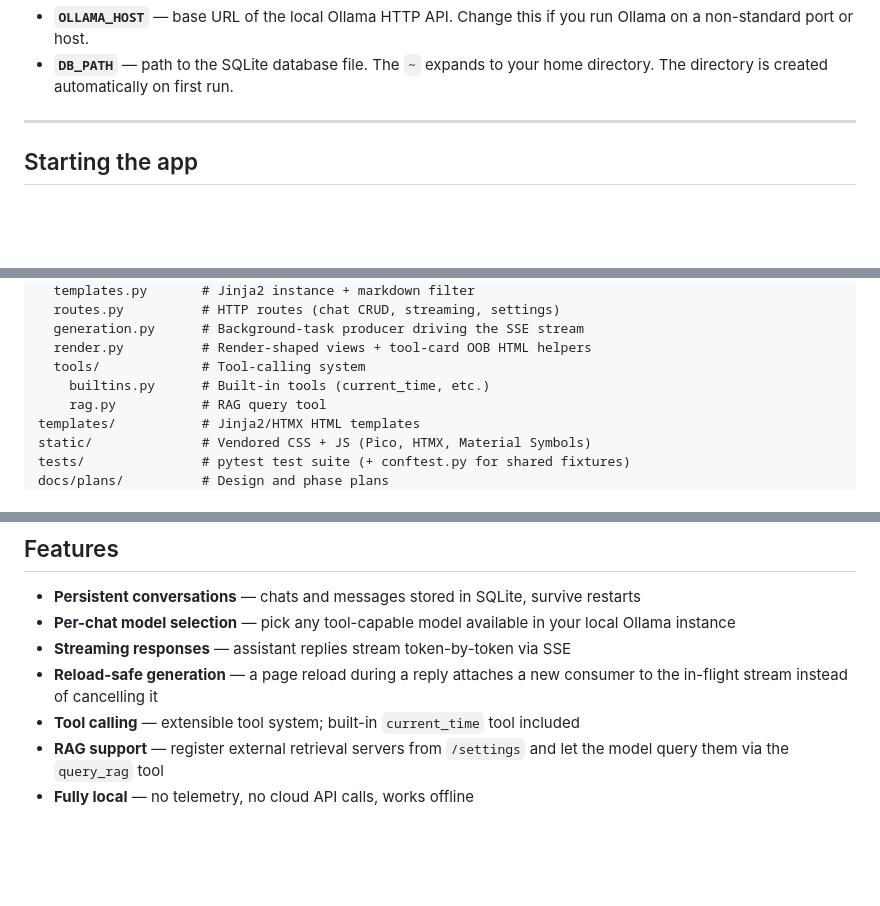
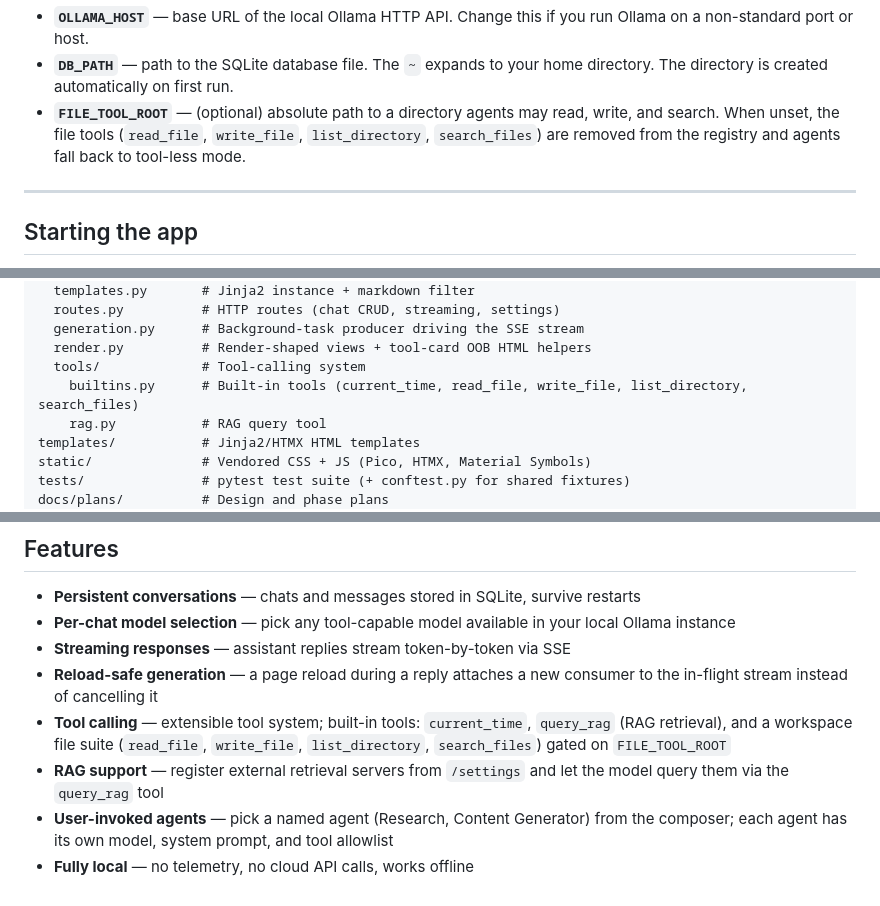
Before and after one commit to kylegwlawrence/slowly_ollama, a Markdown page: README.md, 3 parts joined by grey strips. Rendered like a GitHub page; blank space fills up the shorter version.

```diff
--- a/README.md
+++ b/README.md
@@ -47,6 +47,7 @@ DB_PATH=~/Library/Application Support/ollama_slowly/chats.db
 
 - **`OLLAMA_HOST`** — base URL of the local Ollama HTTP API. Change this if you run Ollama on a non-standard port or host.
 - **`DB_PATH`** — path to the SQLite database file. The `~` expands to your home directory. The directory is created automatically on first run.
+- **`FILE_TOOL_ROOT`** — (optional) absolute path to a directory agents may read, write, and search. When unset, the file tools (`read_file`, `write_file`, `list_directory`, `search_files`) are removed from the registry and agents fall back to tool-less mode.
 
 ---
 
@@ -100,7 +101,7 @@ app/
   generation.py      # Background-task producer driving the SSE stream
   render.py          # Render-shaped views + tool-card OOB HTML helpers
   tools/             # Tool-calling system
-    builtins.py      # Built-in tools (current_time, etc.)
+    builtins.py      # Built-in tools (current_time, read_file, write_file, list_directory, search_files)
     rag.py           # RAG query tool
 templates/           # Jinja2/HTMX HTML templates
 static/              # Vendored CSS + JS (Pico, HTMX, Material Symbols)
@@ -118,6 +119,7 @@ docs/code_reviews/   # Dated code reviews
 - **Per-chat model selection** — pick any tool-capable model available in your local Ollama instance
 - **Streaming responses** — assistant replies stream token-by-token via SSE
 - **Reload-safe generation** — a page reload during a reply attaches a new consumer to the in-flight stream instead of cancelling it
-- **Tool calling** — extensible tool system; built-in `current_time` tool included
+- **Tool calling** — extensible tool system; built-in tools: `current_time`, `query_rag` (RAG retrieval), and a workspace file suite (`read_file`, `write_file`, `list_directory`, `search_files`) gated on `FILE_TOOL_ROOT`
 - **RAG support** — register external retrieval servers from `/settings` and let the model query them via the `query_rag` tool
+- **User-invoked agents** — pick a named agent (Research, Content Generator) from the composer; each agent has its own model, system prompt, and tool allowlist
 - **Fully local** — no telemetry, no cloud API calls, works offline
```
Also changed, not shown: CLAUDE.md (+7 -6 lines).
